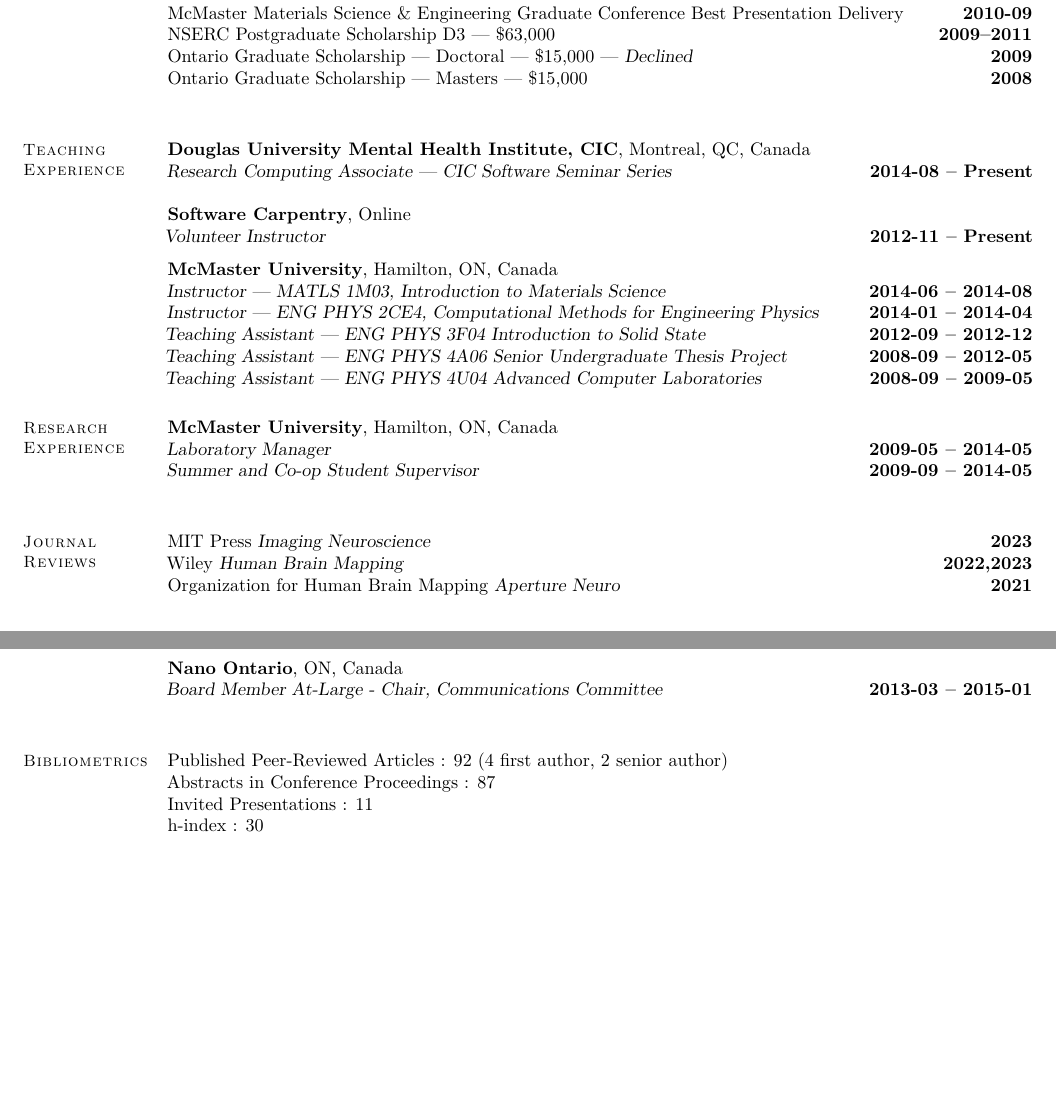
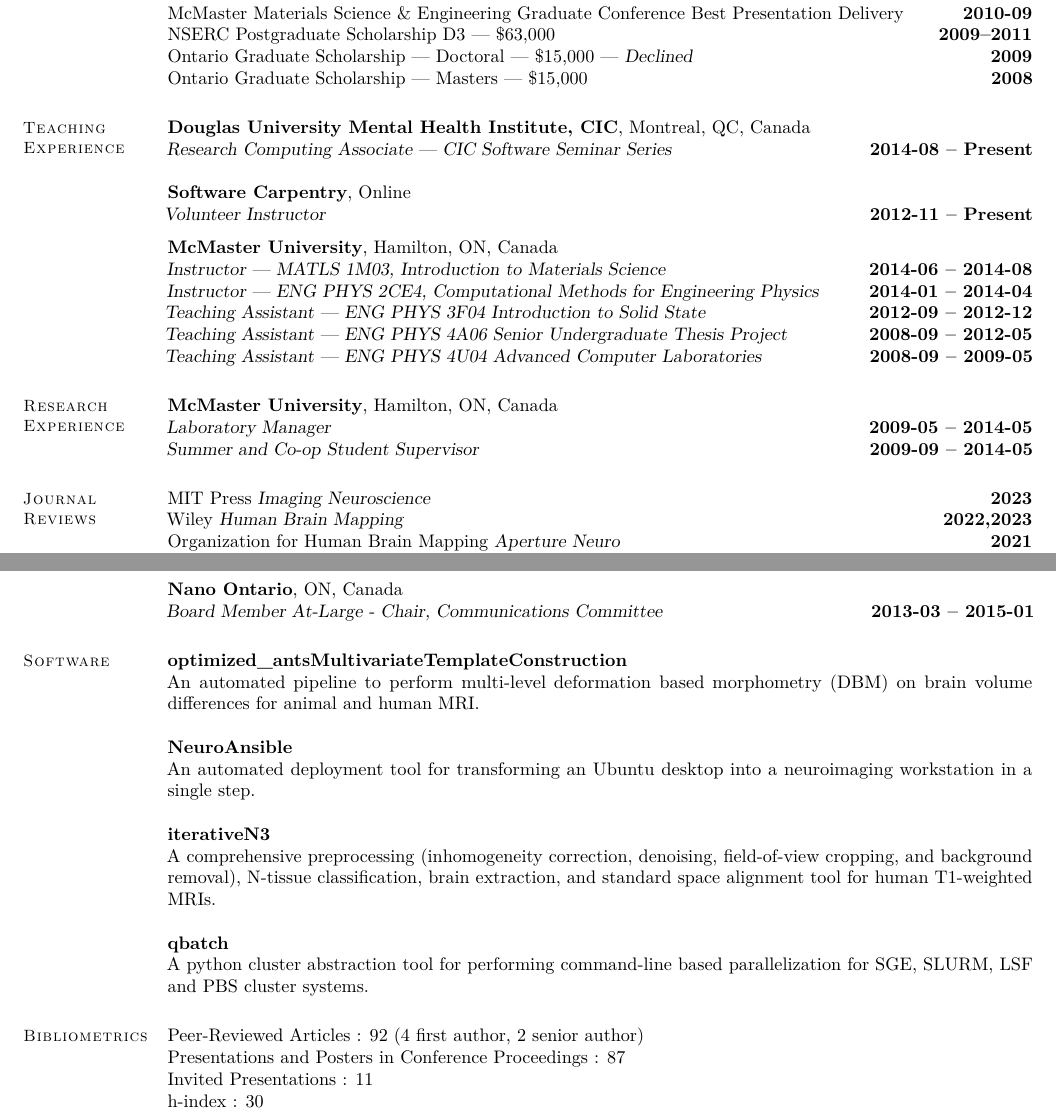
Before and after one commit to gdevenyi/curriculumvitae, a LaTeX CV (cv.tex): two parts of pages 1 and 2 of 11 before the commit and two parts of pages 1 and 2 of 12 after it, joined at a grey line, cut so that both start at the same text, the shorter picture padded with empty space. Compiled offline with pdfLaTeX.

Commit message:
Add software

```diff
--- a/cv.tex
+++ b/cv.tex
@@ -3,7 +3,7 @@
 \RequirePackage[l2tabu, orthodox]{nag}
 \documentclass[margin1,line,canadian]{resume}
 \usepackage[hyphens]{url}
-\usepackage[colorlinks,hypertexnames=false,breaklinks]{hyperref}
+\usepackage[colorlinks,hypertexnames=false,breaklinks,bookmarks]{hyperref}
 \usepackage[canadian]{babel}
 \usepackage[activate=true,tracking=true,kerning=true,expansion=true,spacing=true]{microtype}
 \microtypecontext{spacing=nonfrench}
@@ -338,7 +329,7 @@
  McMaster Materials Science \& Engineering Graduate Conference Best Presentation Delivery \hfill \textbf{2010-09}\\%
  NSERC Postgraduate Scholarship D3 --- \$63,000 \hfill \textbf{2009--2011}\\%
  Ontario Graduate Scholarship --- Doctoral --- \$15,000 --- \textsl{Declined} \hfill \textbf{2009} \\%
- Ontario Graduate Scholarship --- Masters --- \$15,000 \hfill \textbf{2008}\\
+ Ontario Graduate Scholarship --- Masters --- \$15,000 \hfill \textbf{2008}
 
  \section{\mysidestyle{}Teaching\\Experience}
  \textbf{Douglas University Mental Health Institute, CIC}, Montreal, QC, Canada \\%
@@ -358,7 +349,7 @@
  \section{\mysidestyle{}Research\\Experience}
  \textbf{McMaster University}, Hamilton, ON, Canada\\%
  \textsl{Laboratory Manager} \hfill \textbf{2009-05 -- 2014-05}\\
- \textsl{Summer and Co-op Student Supervisor} \hfill \textbf{2009-09 -- 2014-05}\\
+ \textsl{Summer and Co-op Student Supervisor} \hfill \textbf{2009-09 -- 2014-05}
 
 \section{\mysidestyle{}Journal\\Reviews}
 MIT Press \textsl{Imaging Neuroscience} \hfill \textbf{2023}\\
@@ -387,11 +378,25 @@
 \textsl{Graduate Student Association --- Phoenix Executive Committee} \hfill \textbf{2009-09 -- 2013-12}
 
 \textbf{Nano Ontario}, ON, Canada\\%
-\textsl{Board Member At-Large - Chair, Communications Committee} \hfill \textbf{2013-03 -- 2015-01}\\
+\textsl{Board Member At-Large - Chair, Communications Committee} \hfill \textbf{2013-03 -- 2015-01}
+
+\section{\mysidestyle{}Software}
+\textbf{\href{https://github.com/CoBrALab/optimized_antsMultivariateTemplateConstruction}{\color{black}optimized\_antsMultivariateTemplateConstruction}}\\%
+An automated pipeline to perform multi-level deformation based morphometry (DBM) on brain volume differences for animal and human MRI.
+
+\textbf{\href{https://github.com/gdevenyi/NeuroAnsible}{\color{black}NeuroAnsible}}\\%
+An automated deployment tool for transforming an Ubuntu desktop into a neuroimaging workstation in a single step.
+
+\textbf{\href{https://github.com/CoBrALab/iterativeN3}{\color{black}iterativeN3}}\\%
+A comprehensive preprocessing (inhomogeneity correction, denoising, field-of-view cropping, and background removal), N-tissue
+classification, brain extraction, and standard space alignment tool for human T1-weighted MRIs.
+
+\textbf{\href{https://github.com/CoBrALab/qbatch}{\color{black}qbatch}}\\%
+A python cluster abstraction tool for performing command-line based parallelization for SGE, SLURM, LSF and PBS cluster systems.
 
 \section{\mysidestyle{}Bibliometrics}
-Published Peer-Reviewed Articles : 92 (4 first author, 2 senior author)\\
-Abstracts in Conference Proceedings : 87\\
+Peer-Reviewed Articles : 92 (4 first author, 2 senior author)\\
+Presentations and Posters in Conference Proceedings : 87\\
 Invited Presentations : 11\\
 h-index : 30\\
 i10-index : 67
```
Also changed, not shown: cv.pdf, cv.tex (15 more changed lines), 1 other file.
